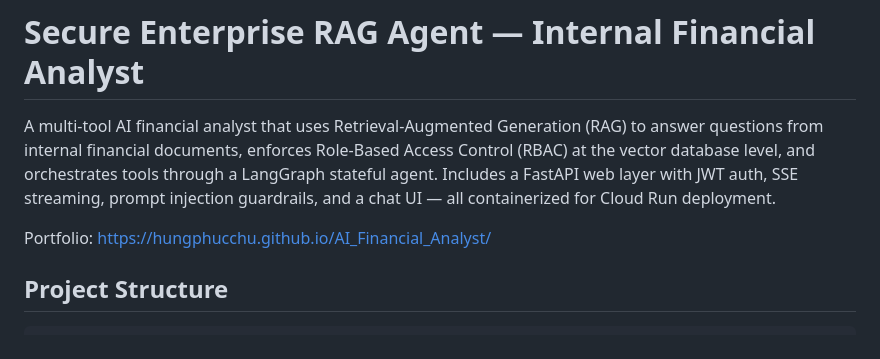
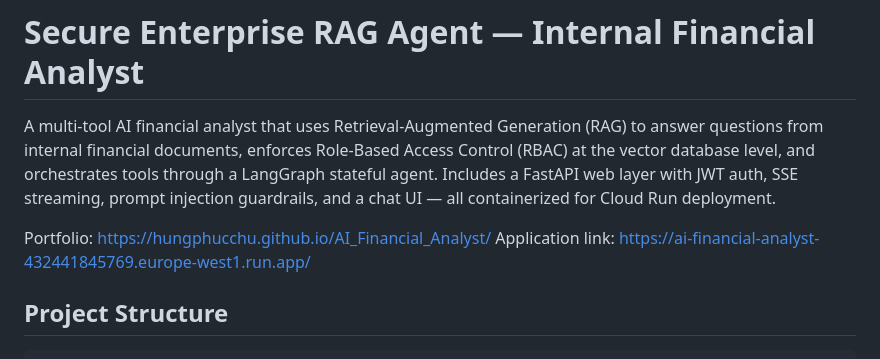
Before and after one commit to hungphucchu/AI_Financial_Analyst, a Markdown page: README.md, the part around the change. GitHub-like rendering.

Commit message:
add application link

```diff
--- a/README.md
+++ b/README.md
@@ -3,6 +3,7 @@
 A multi-tool AI financial analyst that uses Retrieval-Augmented Generation (RAG) to answer questions from internal financial documents, enforces Role-Based Access Control (RBAC) at the vector database level, and orchestrates tools through a LangGraph stateful agent. Includes a FastAPI web layer with JWT auth, SSE streaming, prompt injection guardrails, and a chat UI — all containerized for Cloud Run deployment.
 
 Portfolio: [https://hungphucchu.github.io/AI_Financial_Analyst/](https://hungphucchu.github.io/AI_Financial_Analyst/)
+Application link: [https://ai-financial-analyst-432441845769.europe-west1.run.app/](https://ai-financial-analyst-432441845769.europe-west1.run.app/)
 
 ## Project Structure
 
```
